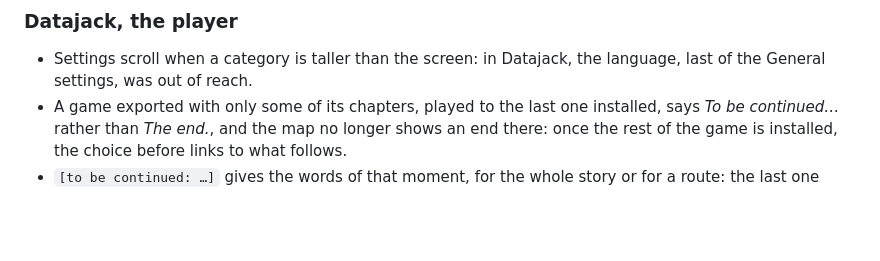
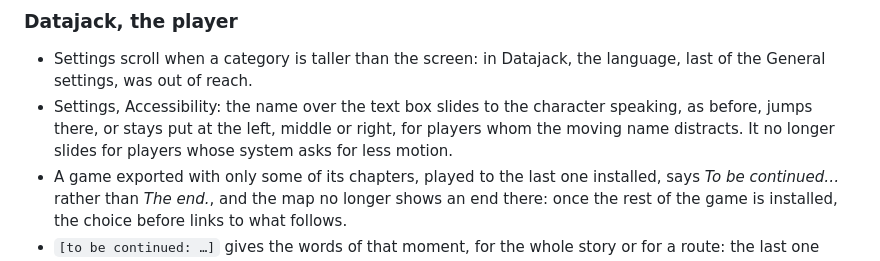
Before and after one commit to pnguyen9/Cyberdeck, a Markdown page: CHANGELOG.md, the part around the change. GitHub-like rendering; blank space fills up the shorter version.

```diff
--- a/CHANGELOG.md
+++ b/CHANGELOG.md
@@ -5,6 +5,9 @@
 ### Datajack, the player
 - Settings scroll when a category is taller than the screen: in Datajack, the language, last of the
   General settings, was out of reach.
+- Settings, Accessibility: the name over the text box slides to the character speaking, as before,
+  jumps there, or stays put at the left, middle or right, for players whom the moving name
+  distracts. It no longer slides for players whose system asks for less motion.
 - A game exported with only some of its chapters, played to the last one installed, says *To be
   continued…* rather than *The end.*, and the map no longer shows an end there: once the rest of the
   game is installed, the choice before links to what follows.
```
Also changed, not shown: README.md (+7 -5 lines), docs/guide/guide.md (+3 -3 lines), docs/guide/images/accessibility.png, docs/guide/images/choice.png, docs/guide/images/preview.png, docs/guide/images/projects.png, 7 other files.
